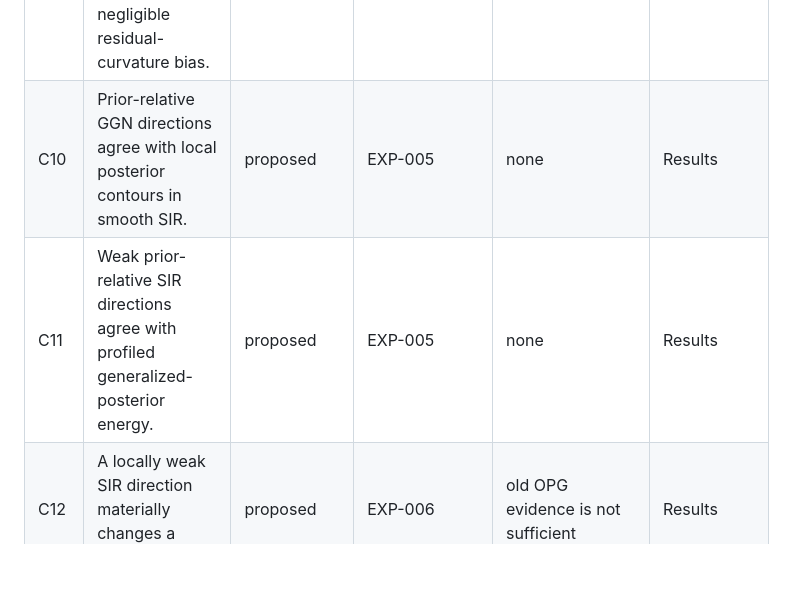
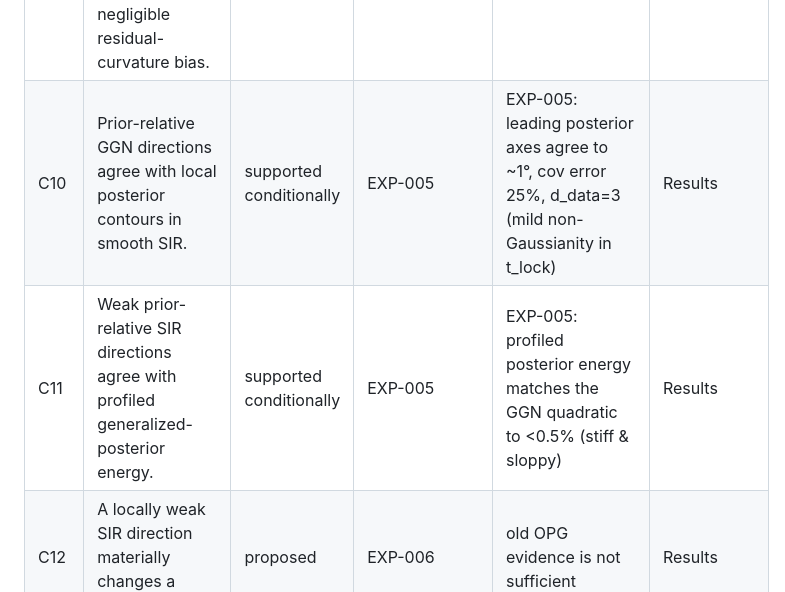
Before and after one commit to pietrobicocchi/research-ABM-curvature-aware-calibration, a Markdown page: docs/CLAIMS.md, the part around the change. Rendered like a GitHub page; blank space fills up the shorter version.

```diff
--- a/docs/CLAIMS.md
+++ b/docs/CLAIMS.md
@@ -19,8 +19,8 @@ Only claims marked **supported** or **supported conditionally** may enter the ab
 | C07 | Raw per-seed scalar-loss OPG estimates the GGN. | rejected | contradicted algebraically | scalar and residual counterexamples | nowhere |
 | C08 | The old OPG eigenspaces align with the true GGN on Brock--Hommes. | not supported | EXP-000 | EXP-000: F_OPG ≈ gradient covariance C_g, nearly orthogonal to the GGN (top-2 angle 86° at β=80) | Comparison / Appendix |
 | C09 | The local GGN predicts actual loss changes over a nontrivial radius near exact or low-residual fits; the validity radius shrinks with curvature and collapses under non-negligible residual-curvature bias. | supported conditionally | EXP-002 (+EXP-004 BH, EXP-005) | EXP-002; EXP-004: in chaotic BH the radius is very small (≈0.003 at β=50, →0 at β=80) | Results |
-| C10 | Prior-relative GGN directions agree with local posterior contours in smooth SIR. | proposed | EXP-005 | none | Results |
-| C11 | Weak prior-relative SIR directions agree with profiled generalized-posterior energy. | proposed | EXP-005 | none | Results |
+| C10 | Prior-relative GGN directions agree with local posterior contours in smooth SIR. | supported conditionally | EXP-005 | EXP-005: leading posterior axes agree to ~1°, cov error 25%, d_data=3 (mild non-Gaussianity in t_lock) | Results |
+| C11 | Weak prior-relative SIR directions agree with profiled generalized-posterior energy. | supported conditionally | EXP-005 | EXP-005: profiled posterior energy matches the GGN quadratic to <0.5% (stiff & sloppy) | Results |
 | C12 | A locally weak SIR direction materially changes a policy quantity. | proposed | EXP-006 | old OPG evidence is not sufficient | Results |
 | C13 | Additional observations increase information in the weak direction. | proposed | EXP-007 | none | Results |
 | C14 | Important local eigenspaces are robust to the chosen surrogate gradient. | proposed | EXP-008 | old results require recomputation | Results |
```
Also changed, not shown: docs/STATUS.md (+13 -8 lines), docs/experiments/EXP-005.md (added, +51 -0 lines).
